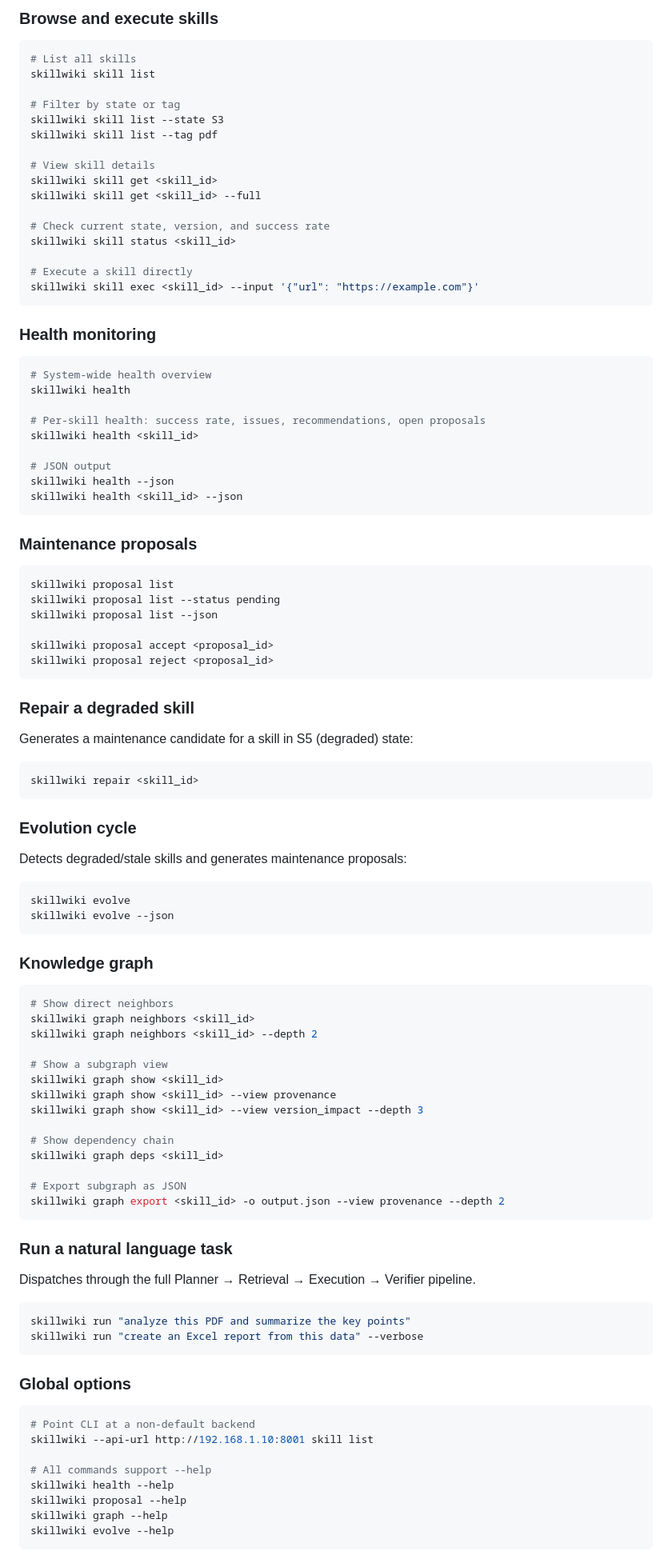
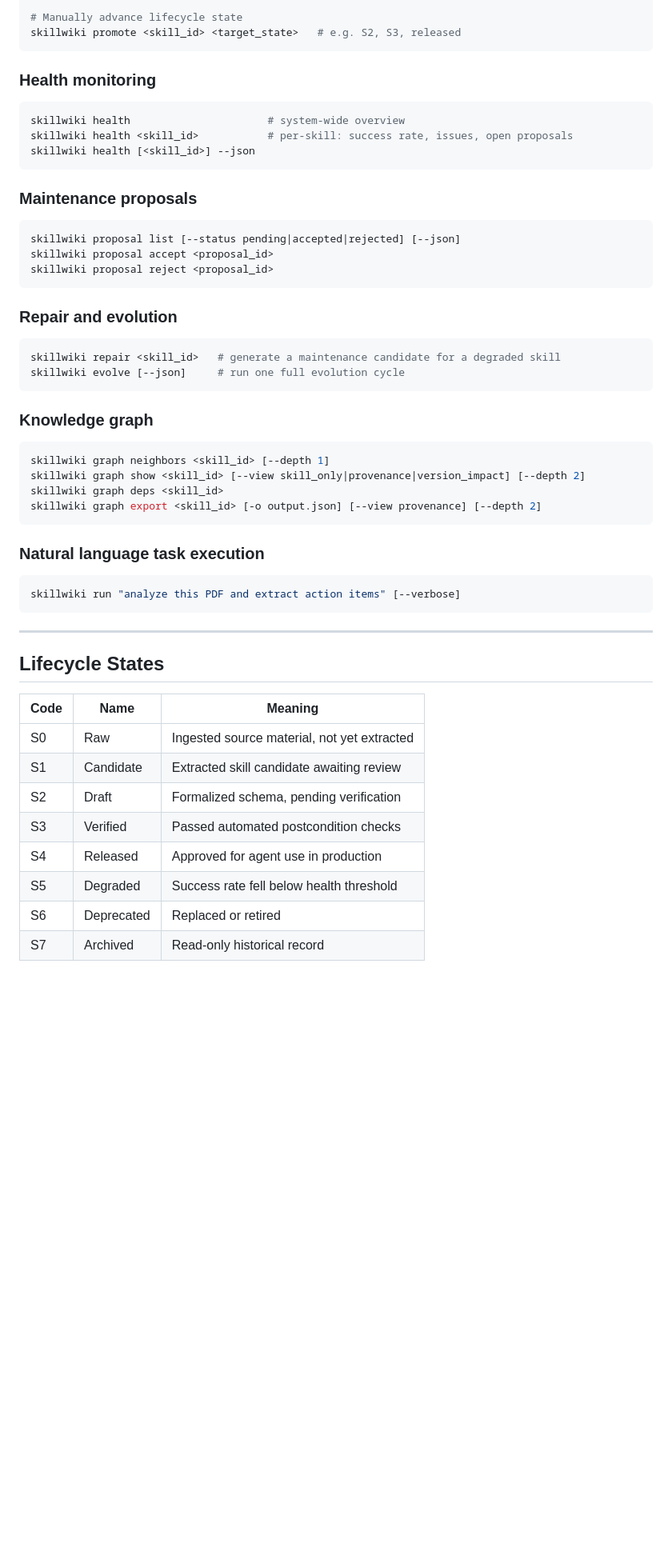
Before and after one commit to Huangdingcheng/SkillWiki, a Markdown page: README.md, the part around one of its changes. Shown at 80% size. Drawn GitHub-style; blank space fills up the shorter version.

Commit message:
polish README, add figure2 PNG, remove synthetic graph mock data

````diff
--- a/README.md
+++ b/README.md
@@ -165,104 +141,57 @@ skillwiki promote <skill_id> released
-### Browse and execute skills
-
-```bash
-# List all skills
-skillwiki skill list
-
-# Filter by state or tag
-skillwiki skill list --state S3
-skillwiki skill list --tag pdf
-
-# View skill details
-skillwiki skill get <skill_id>
-skillwiki skill get <skill_id> --full
-
-# Check current state, version, and success rate
-skillwiki skill status <skill_id>
-
-# Execute a skill directly
-skillwiki skill exec <skill_id> --input '{"url": "https://example.com"}'
+# Manually advance lifecycle state
+skillwiki promote <skill_id> <target_state>   # e.g. S2, S3, released
 ```
 
 ### Health monitoring
 
 ```bash
-# System-wide health overview
-skillwiki health
-
-# Per-skill health: success rate, issues, recommendations, open proposals
-skillwiki health <skill_id>
-
-# JSON output
-skillwiki health --json
-skillwiki health <skill_id> --json
+skillwiki health                      # system-wide overview
+skillwiki health <skill_id>           # per-skill: success rate, issues, open proposals
+skillwiki health [<skill_id>] --json
 ```
 
 ### Maintenance proposals
 
 ```bash
-skillwiki proposal list
-skillwiki proposal list --status pending
-skillwiki proposal list --json
-
+skillwiki proposal list [--status pending|accepted|rejected] [--json]
 skillwiki proposal accept <proposal_id>
 skillwiki proposal reject <proposal_id>
 ```
 
-### Repair a degraded skill
-
-Generates a maintenance candidate for a skill in S5 (degraded) state:
+### Repair and evolution
 
 ```bash
-skillwiki repair <skill_id>
-```
-
-### Evolution cycle
-
-Detects degraded/stale skills and generates maintenance proposals:
-
-```bash
-skillwiki evolve
-skillwiki evolve --json
+skillwiki repair <skill_id>   # generate a maintenance candidate for a degraded skill
+skillwiki evolve [--json]     # run one full evolution cycle
 ```
 
 ### Knowledge graph
 
 ```bash
-# Show direct neighbors
-skillwiki graph neighbors <skill_id>
-skillwiki graph neighbors <skill_id> --depth 2
-
-# Show a subgraph view
-skillwiki graph show <skill_id>
-skillwiki graph show <skill_id> --view provenance
-skillwiki graph show <skill_id> --view version_impact --depth 3
-
-# Show dependency chain
+skillwiki graph neighbors <skill_id> [--depth 1]
+skillwiki graph show <skill_id> [--view skill_only|provenance|version_impact] [--depth 2]
 skillwiki graph deps <skill_id>
-
-# Export subgraph as JSON
-skillwiki graph export <skill_id> -o output.json --view provenance --depth 2
+skillwiki graph export <skill_id> [-o output.json] [--view provenance] [--depth 2]
 ```
 
-### Run a natural language task
-
-Dispatches through the full Planner → Retrieval → Execution → Verifier pipeline.
+### Natural language task execution
 
 ```bash
-skillwiki run "analyze this PDF and summarize the key points"
-skillwiki run "create an Excel report from this data" --verbose
+skillwiki run "analyze this PDF and extract action items" [--verbose]
 ```
 
-### Global options
+---
 
-```bash
-# Point CLI at a non-default backend
-skillwiki --api-url http://192.168.1.10:8001 skill list
+## Lifecycle States
 
-# All commands support --help
-skillwiki health --help
-skillwiki proposal --help
-skillwiki graph --help
-skillwiki evolve --help
-```
+| Code | Name | Meaning |
+|------|------|---------|
+| S0 | Raw | Ingested source material, not yet extracted |
+| S1 | Candidate | Extracted skill candidate awaiting review |
+| S2 | Draft | Formalized schema, pending verification |
+| S3 | Verified | Passed automated postcondition checks |
+| S4 | Released | Approved for agent use in production |
+| S5 | Degraded | Success rate fell below health threshold |
+| S6 | Deprecated | Replaced or retired |
+| S7 | Archived | Read-only historical record |
 
````
Also changed, not shown: other parts of README.md (+95 -135 lines), figures/figure2_overview/skillwiki_fig_2.png (added), 2 other files.
